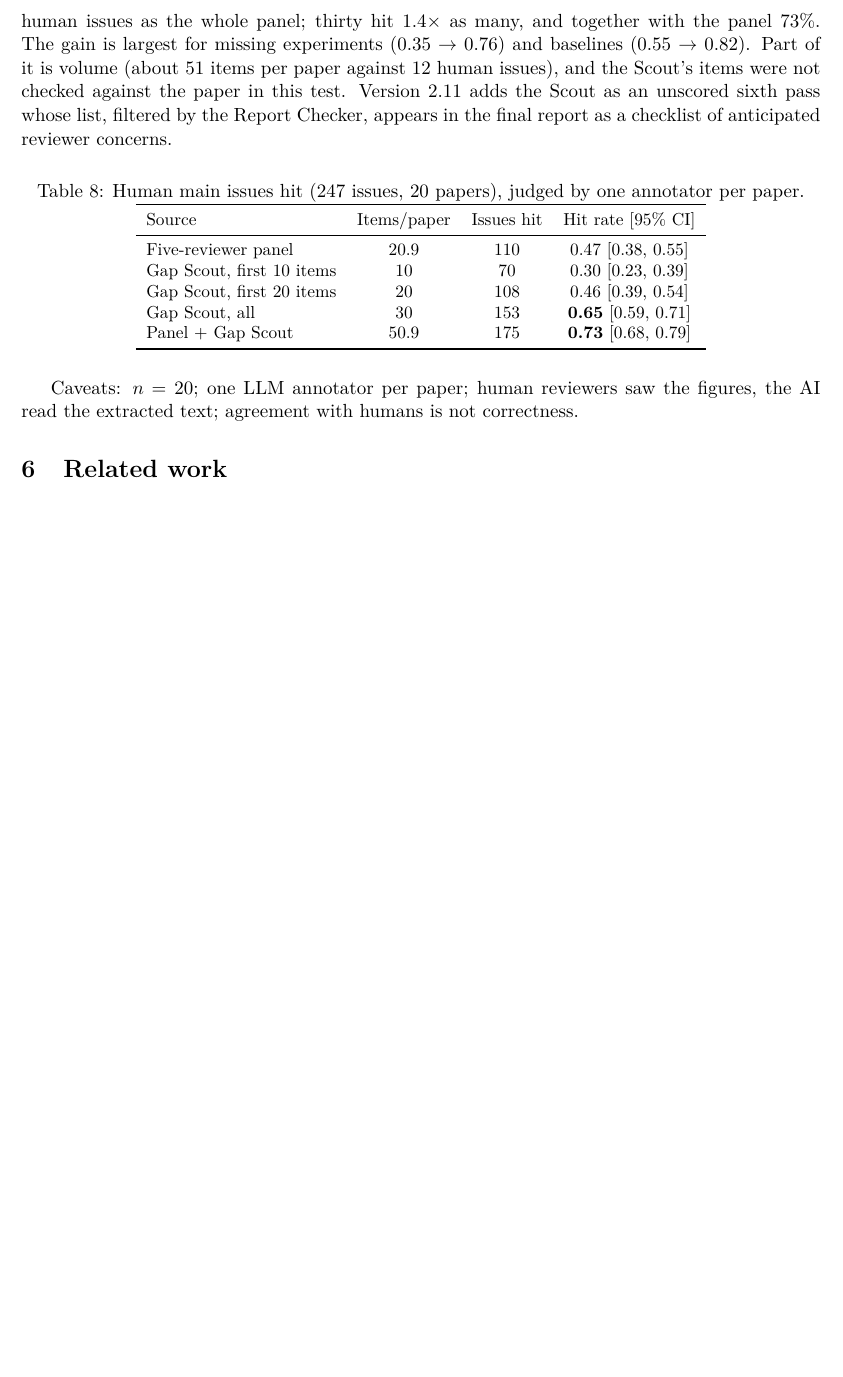
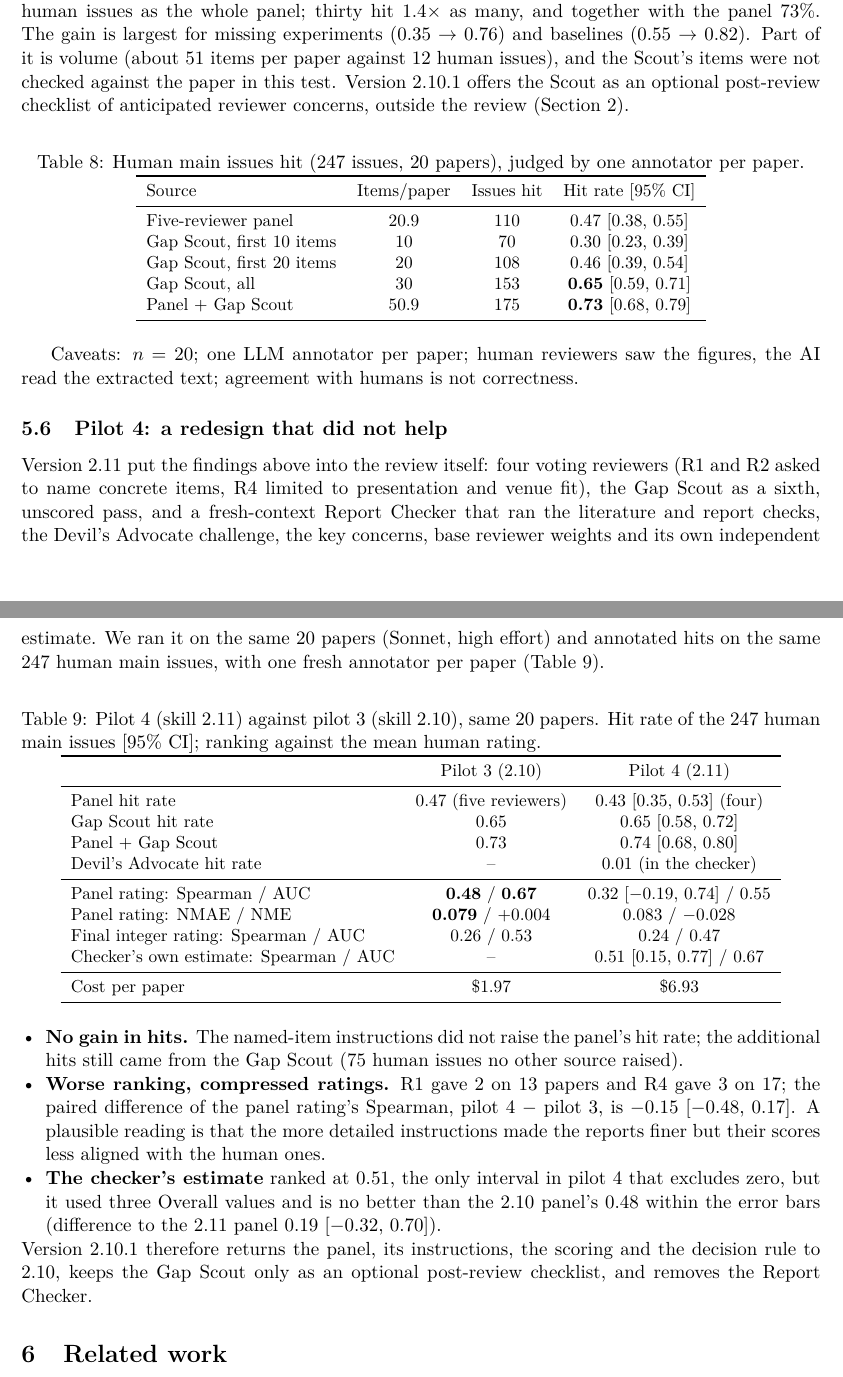
Before and after one commit to Shyandram/academic-paper-reviewer.skill, a LaTeX paper (report/technical_report.tex): part of page 8 of 11 before the commit and two parts of pages 8 and 9 of 12 after it, the two joined at a grey line, cut so that both start at the same text, the shorter picture padded with empty space. Compiled offline with pdfLaTeX.

Commit message:
Site and report for 2.10.1: pilot 4 (2.11) withdrawn, Gap Scout optional, no checker
Co-Authored-By: Claude Opus 5.5 <noreply@anthropic.com>
Claude-Session: https://claude.ai/code/session_01HwChcbozL9hXJ7zX6Vr6pN

```diff
--- a/report/technical_report.tex
+++ b/report/technical_report.tex
@@ -22,7 +22,7 @@
 
 \title{Academic Paper Reviewer: A Multi-Perspective Review Skill\\
 for Computer Vision and Machine Learning Papers\\[4pt]
-\large Technical Report, version 2.10}
+\large Technical Report, version 2.10.1}
 \author{Academic Paper Reviewer project\\
 \small\url{https://github.com/Shyandram/academic-paper-reviewer.skill}}
 \date{November 2026}
@@ -551,8 +562,8 @@ Twenty concrete items hit as many human issues as the whole panel; thirty hit 1.
 many, and together with the panel 73\%. The gain is largest for missing experiments (0.35
 $\to$ 0.76) and baselines (0.55 $\to$ 0.82). Part of it is volume (about 51 items per paper
 against 12 human issues), and the Scout's items were not checked against the paper in this
-test. Version 2.11 adds the Scout as an unscored sixth pass whose list, filtered by the Report
-Checker, appears in the final report as a checklist of anticipated reviewer concerns.
+test. Version 2.10.1 offers the Scout as an optional post-review checklist of anticipated
+reviewer concerns, outside the review (Section~\ref{sec:system}).
 
 \begin{table}[h]
 \centering
@@ -573,6 +584,53 @@ Panel + Gap Scout & 50.9 & 175 & \textbf{0.73} [0.68, 0.79]\\
 
 Caveats: $n=20$; one LLM annotator per paper; human reviewers saw the figures, the AI read the
 extracted text; agreement with humans is not correctness.
+
+\subsection{Pilot 4: a redesign that did not help}\label{sec:p4}
+Version 2.11 put the findings above into the review itself: four voting reviewers (R1 and R2
+asked to name concrete items, R4 limited to presentation and venue fit), the Gap Scout as a
+sixth, unscored pass, and a fresh-context Report Checker that ran the literature and report
+checks, the Devil's Advocate challenge, the key concerns, base reviewer weights and its own
+independent estimate. We ran it on the same 20 papers (Sonnet, high effort) and annotated hits
+on the same 247 human main issues, with one fresh annotator per paper (Table~\ref{tab:p4}).
+
+\begin{table}[h]
+\centering
+\small
+\caption{Pilot 4 (skill 2.11) against pilot 3 (skill 2.10), same 20 papers. Hit rate of the 247
+human main issues [95\% CI]; ranking against the mean human rating.}\label{tab:p4}
+\begin{tabular}{lcc}
+\toprule
+ & Pilot 3 (2.10) & Pilot 4 (2.11)\\
+\midrule
+Panel hit rate & 0.47 (five reviewers) & 0.43 [0.35, 0.53] (four)\\
+Gap Scout hit rate & 0.65 & 0.65 [0.58, 0.72]\\
+Panel + Gap Scout & 0.73 & 0.74 [0.68, 0.80]\\
+Devil's Advocate hit rate & -- & 0.01 (in the checker)\\
+\midrule
+Panel rating: Spearman / AUC & \textbf{0.48} / \textbf{0.67} & 0.32 [$-0.19$, 0.74] / 0.55\\
+Panel rating: NMAE / NME & \textbf{0.079} / $+0.004$ & 0.083 / $-0.028$\\
+Final integer rating: Spearman / AUC & 0.26 / 0.53 & 0.24 / 0.47\\
+Checker's own estimate: Spearman / AUC & -- & 0.51 [0.15, 0.77] / 0.67\\
+\midrule
+Cost per paper & \$1.97 & \$6.93\\
+\bottomrule
+\end{tabular}
+\end{table}
+
+\begin{itemize}
+\item \textbf{No gain in hits.} The named-item instructions did not raise the panel's hit rate;
+the additional hits still came from the Gap Scout (75 human issues no other source raised).
+\item \textbf{Worse ranking, compressed ratings.} R1 gave 2 on 13 papers and R4 gave 3 on 17;
+the paired difference of the panel rating's Spearman, pilot 4 $-$ pilot 3, is $-0.15$ [$-0.48$,
+$0.17$]. A plausible reading is that the more detailed instructions made the reports finer
+but their scores less aligned with the human ones.
+\item \textbf{The checker's estimate} ranked at 0.51, the only interval in pilot 4 that excludes
+zero, but it used three Overall values and is no better than the 2.10 panel's 0.48 within the
+error bars (difference to the 2.11 panel 0.19 [$-0.32$, 0.70]).
+\end{itemize}
+Version 2.10.1 therefore returns the panel, its instructions, the scoring and the decision rule
+to 2.10, keeps the Gap Scout only as an optional post-review checklist, and removes the Report
+Checker.
 
 \section{Related work}\label{sec:related}
 
```
Also changed, not shown: report/technical_report.pdf, report/technical_report.tex (26 more changed lines), 1 other file.
